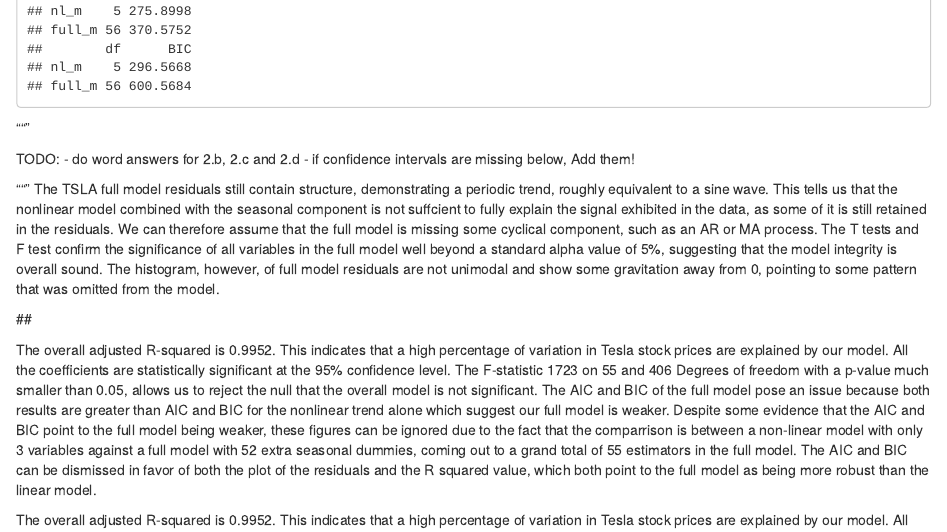
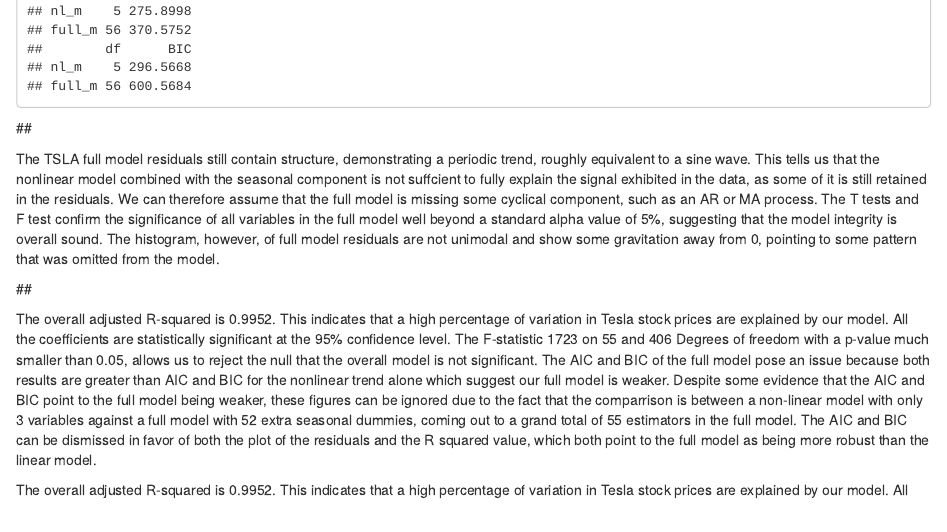
Before and after one commit to kayfilipp/TeslaStockForecast, an R Markdown document (TSLA_stock_analysis.Rmd): the page in a window 1100 px wide, from 15450 px down. Rendered offline with R 4.5, knitr and Pandoc, with nearby package versions; code that draws random numbers runs with fixed seeds of ours; common packages that the code uses without loading them are loaded.

Commit message:
All set one my side

````diff
--- a/TSLA_stock_analysis.Rmd
+++ b/TSLA_stock_analysis.Rmd
@@ -189,13 +185,8 @@
 AIC(nl_m, full_m)
 BIC(nl_m, full_m)
 ```
+##\n\n
 
-"""
-
-TODO: - do word answers for 2.b, 2.c and 2.d
-      - if confidence intervals are missing below, Add them!
-
-"""
 The TSLA full model residuals still contain structure, demonstrating a periodic trend, roughly equivalent to a sine wave. This tells us that the nonlinear model combined with the seasonal component is not suffcient to fully explain the signal exhibited in the data, as some of it is still retained in the residuals. We can therefore assume that the full model is missing some cyclical component, such as an AR or MA process. The T tests and F test confirm the significance of all variables in the full model well beyond a standard alpha value of 5%, suggesting that the model integrity is overall sound. The histogram, however, of full model residuals are not unimodal and show some gravitation away from 0, pointing to some pattern that was omitted from the model.
 
 ##\n\n
````
Also changed, not shown: TSLA_stock_analysis.Rmd (5 more changed lines).
